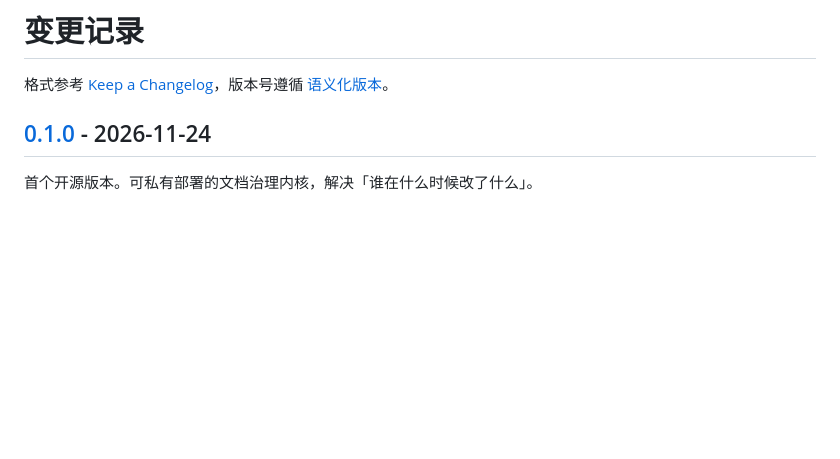
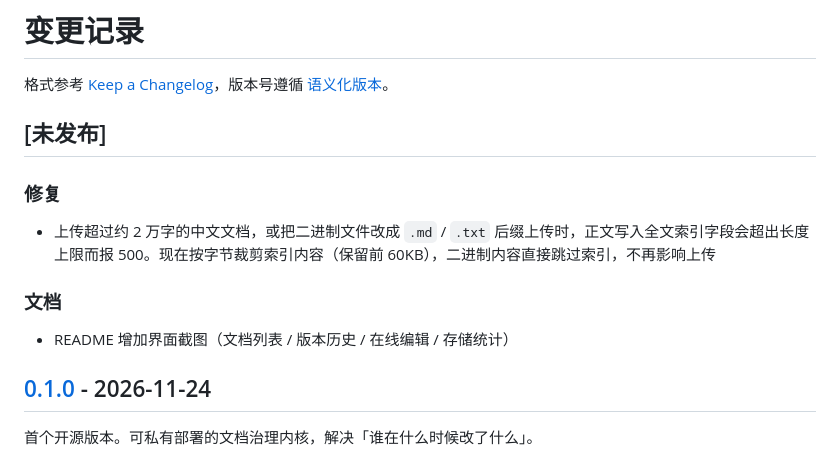
Before and after one commit to amysonwu/docvault, a Markdown page: CHANGELOG.md, the part around the change. Drawn GitHub-style; blank space fills up the shorter version.

```diff
--- a/CHANGELOG.md
+++ b/CHANGELOG.md
@@ -1,6 +1,16 @@
 # 变更记录
 
 格式参考 [Keep a Changelog](https://keepachangelog.com/zh-CN/1.1.0/)，版本号遵循 [语义化版本](https://semver.org/lang/zh-CN/)。
+
+## [未发布]
+
+### 修复
+
+- 上传超过约 2 万字的中文文档，或把二进制文件改成 `.md` / `.txt` 后缀上传时，正文写入全文索引字段会超出长度上限而报 500。现在按字节裁剪索引内容（保留前 60KB），二进制内容直接跳过索引，不再影响上传
+
+### 文档
+
+- README 增加界面截图（文档列表 / 版本历史 / 在线编辑 / 存储统计）
 
 ## [0.1.0] - 2026-11-24
 
```
Also changed, not shown: README.md (+21 -1 lines), docs/assets/screenshots/editor.png (added), docs/assets/screenshots/list.png (added), docs/assets/screenshots/stats.png (added), docs/assets/screenshots/versions.png (added), 1 other file.
